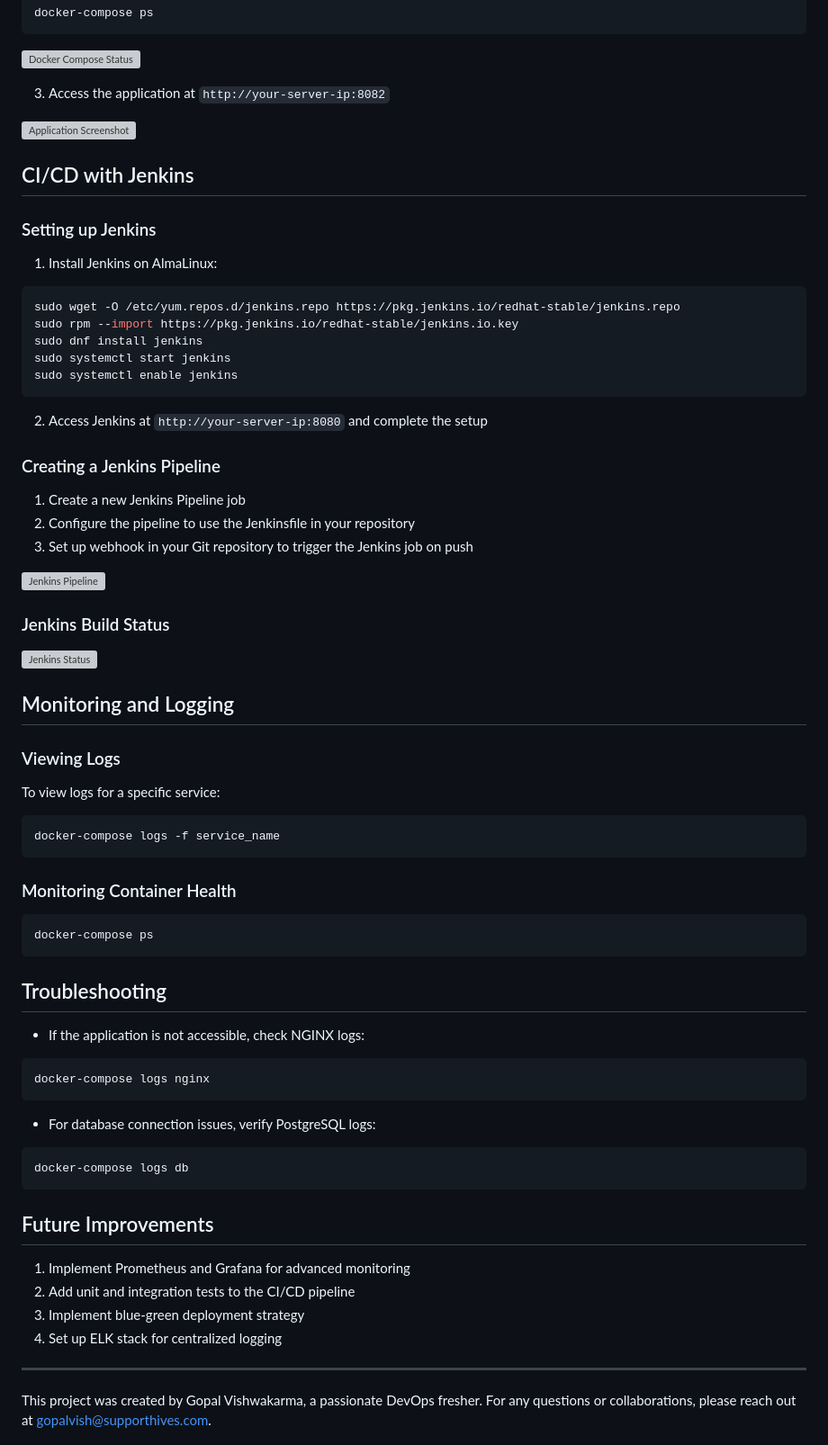
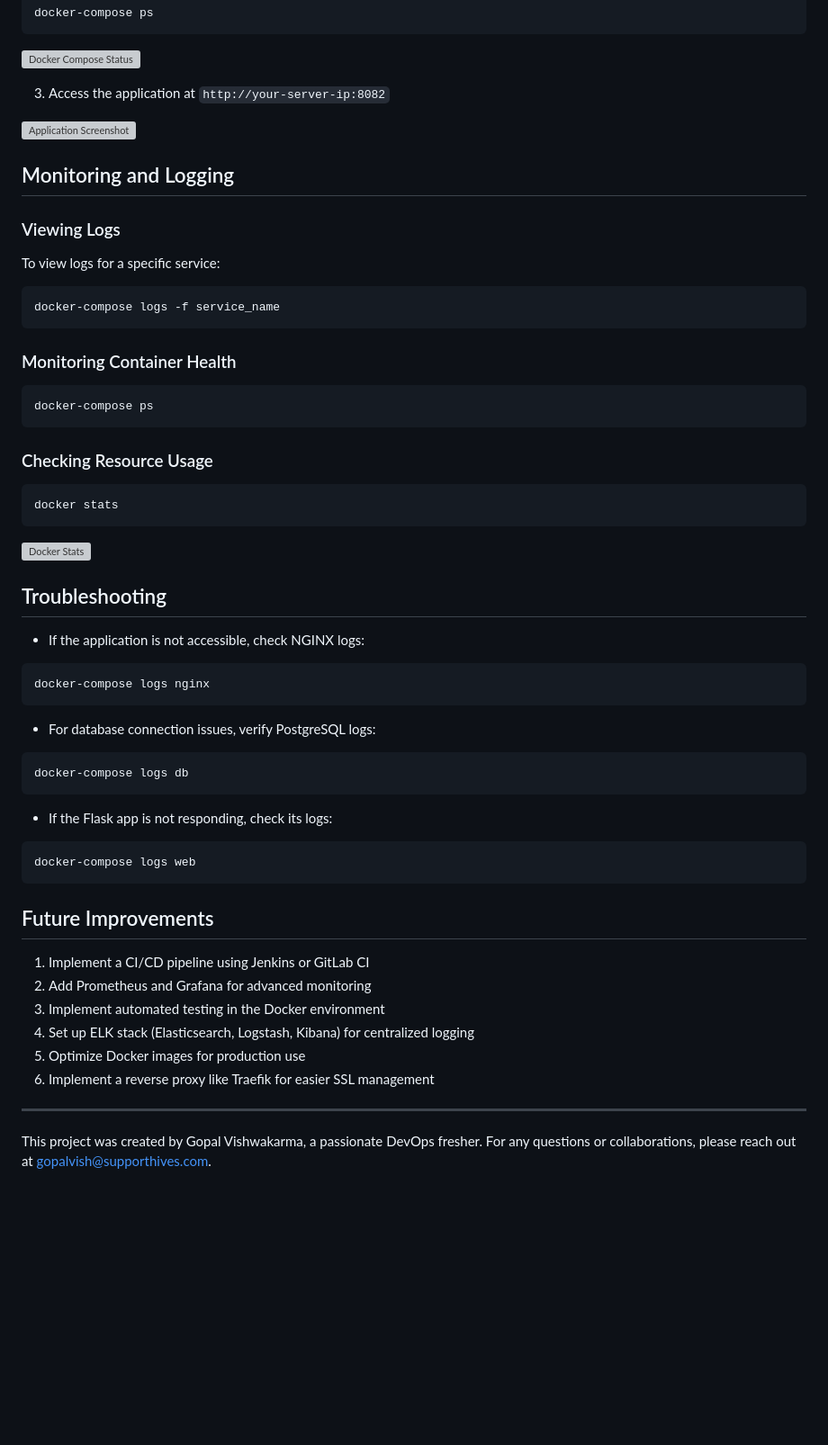
Before and after one commit to gopalvishwakrma/flask-devops-project, a Markdown page: README.md, the part around the change printed below. Shown: that part at 90% size. Drawn GitHub-style; blank space fills up the shorter version; grey boxes are pictures that could not be loaded.

````diff
--- a/README.md
+++ b/README.md
@@ -94,34 +92,6 @@ docker-compose ps
 
 ![Application Screenshot](assets/application_screenshot.png)
 
-## CI/CD with Jenkins
-
-### Setting up Jenkins
-
-1. Install Jenkins on AlmaLinux:
-
-```bash
-sudo wget -O /etc/yum.repos.d/jenkins.repo https://pkg.jenkins.io/redhat-stable/jenkins.repo
-sudo rpm --import https://pkg.jenkins.io/redhat-stable/jenkins.io.key
-sudo dnf install jenkins
-sudo systemctl start jenkins
-sudo systemctl enable jenkins
-```
-
-2. Access Jenkins at `http://your-server-ip:8080` and complete the setup
-
-### Creating a Jenkins Pipeline
-
-1. Create a new Jenkins Pipeline job
-2. Configure the pipeline to use the Jenkinsfile in your repository
-3. Set up webhook in your Git repository to trigger the Jenkins job on push
-
-![Jenkins Pipeline](assets/jenkins_pipeline.png)
-
-### Jenkins Build Status
-
-![Jenkins Status](assets/jenkins_status.png)
-
 ## Monitoring and Logging
 
 ### Viewing Logs
@@ -138,6 +108,14 @@ docker-compose logs -f service_name
 docker-compose ps
 ```
 
+### Checking Resource Usage
+
+```bash
+docker stats
+```
+
+![Docker Stats](assets/docker_stats.png)
+
 ## Troubleshooting
 
 - If the application is not accessible, check NGINX logs:
@@ -152,12 +130,20 @@ docker-compose logs nginx
 docker-compose logs db
 ```
 
+- If the Flask app is not responding, check its logs:
+
+```bash
+docker-compose logs web
+```
+
 ## Future Improvements
 
-1. Implement Prometheus and Grafana for advanced monitoring
-2. Add unit and integration tests to the CI/CD pipeline
-3. Implement blue-green deployment strategy
-4. Set up ELK stack for centralized logging
+1. Implement a CI/CD pipeline using Jenkins or GitLab CI
+2. Add Prometheus and Grafana for advanced monitoring
+3. Implement automated testing in the Docker environment
+4. Set up ELK stack (Elasticsearch, Logstash, Kibana) for centralized logging
+5. Optimize Docker images for production use
+6. Implement a reverse proxy like Traefik for easier SSL management
 
 ---
 
````
Also changed, not shown: other parts of README.md (+5 -7 lines).
